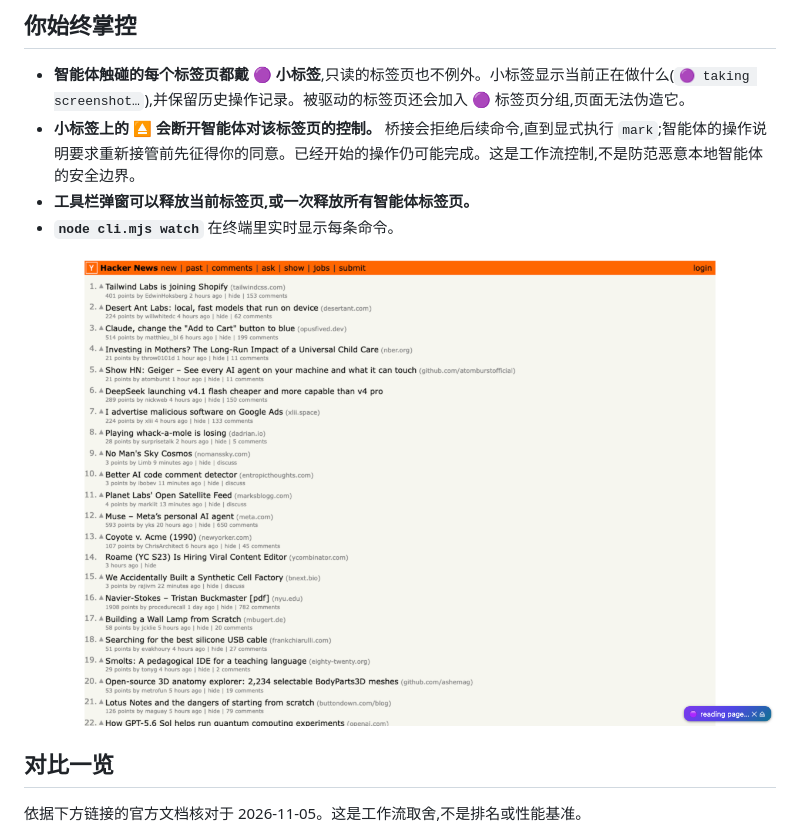
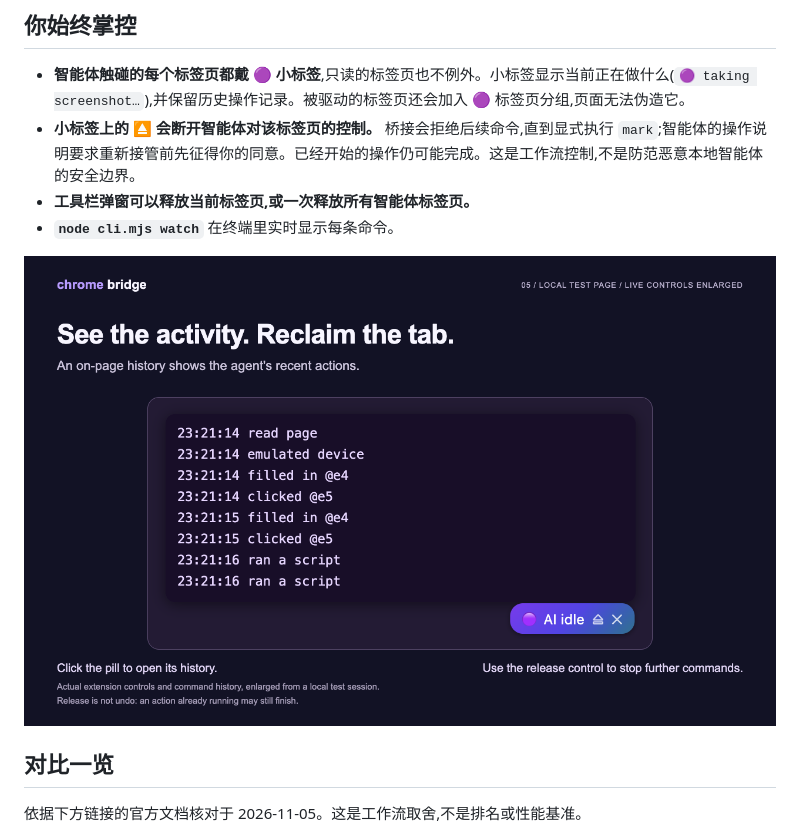
Before and after one commit to siropkin/chrome-bridge, a Markdown page: README.zh-CN.md, the part around the change. Rendered like a GitHub page; pictures changed too: docs/store/screenshot-5-controls.png (added).

```diff
--- a/README.zh-CN.md
+++ b/README.zh-CN.md
@@ -136,7 +136,7 @@ table "1. Playa Phone (playaphone.com) 122 points by cutoff 1 hour…" @e14
 - **工具栏弹窗可以释放当前标签页,或一次释放所有智能体标签页。**
 - **`node cli.mjs watch`** 在终端里实时显示每条命令。
 
-![🟣 小标签正在播报被驱动的标签页,操作历史面板已展开](docs/store/screenshot-1-pill.png)
+![本地测试会话中的真实操作历史和释放控件,已放大展示](docs/store/screenshot-5-controls.png)
 
 ## 对比一览
 
```
Also changed, not shown: README.md (+1 -1 lines), docs/store/listing.md (+9 -1 lines), docs/store/screenshot-1-e2e.png (added), docs/store/screenshot-2-form.png (added), docs/store/screenshot-3-network.png (added), docs/store/screenshot-4-performance.png (added).
